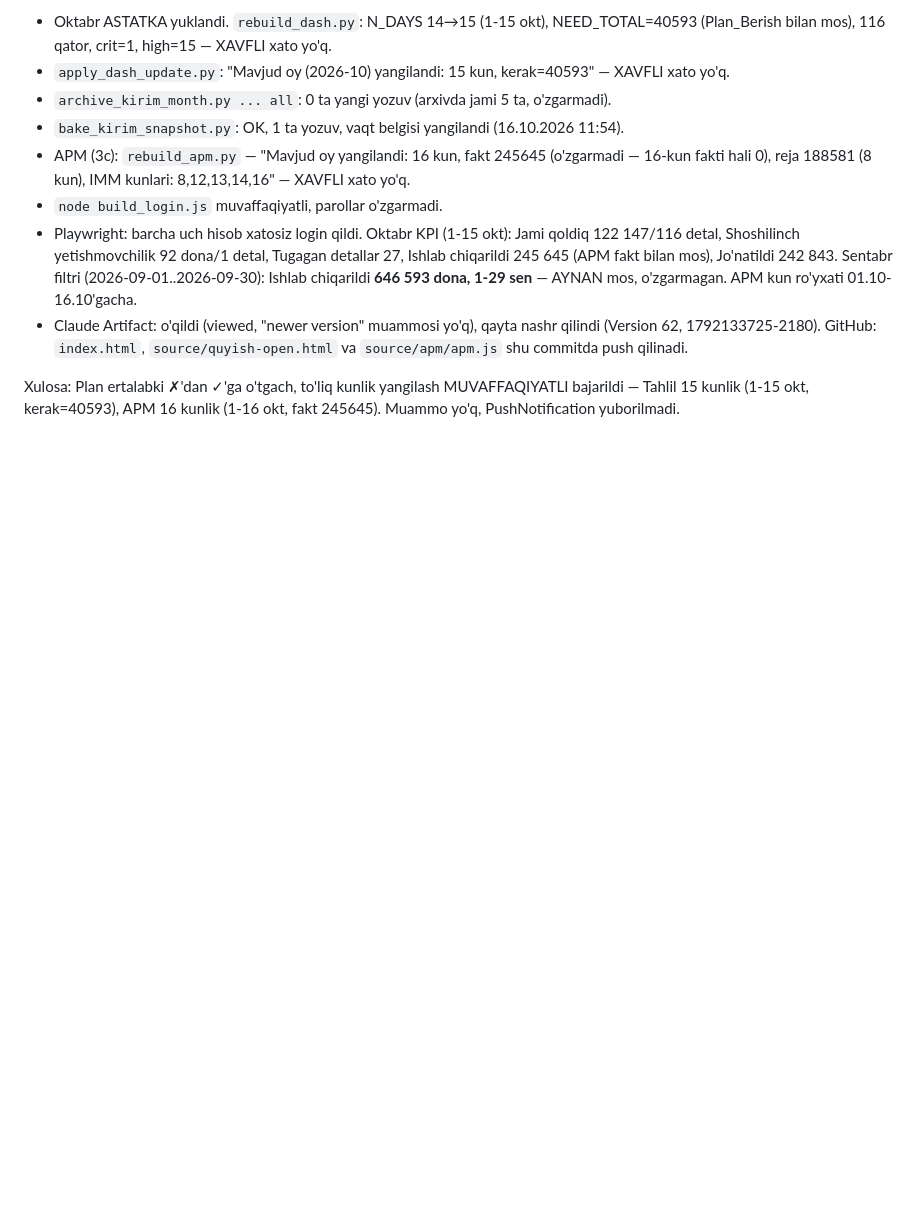
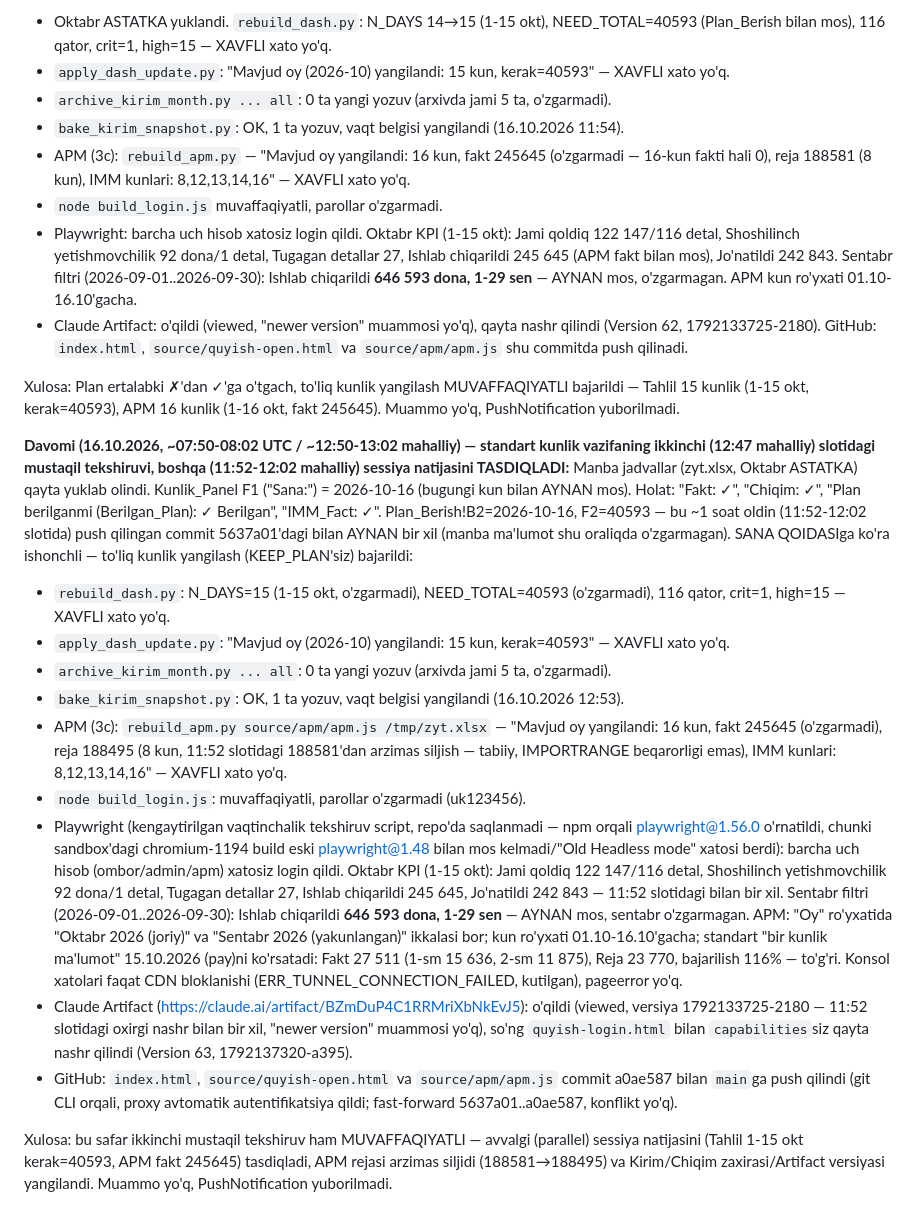
Before and after one commit to usmonovr049-hash/Injection-warehouse-monitoring, a Markdown page: source/REFRESH_INSTRUCTIONS.md, the part around the change. Rendered like a GitHub page; blank space fills up the shorter version.

Commit message:
Kunlik yangilash jurnali: 16.10.2026 ikkinchi tekshiruv yozuvi (12:47 slot, avvalgi 11:52 slot natijasini tasdiqladi)
Co-Authored-By: Claude Sonnet 5 <noreply@anthropic.com>
Claude-Session: https://claude.ai/code/session_015RA14xqsQYC1GJ8dvUUmb9

```diff
--- a/source/REFRESH_INSTRUCTIONS.md
+++ b/source/REFRESH_INSTRUCTIONS.md
@@ -1077,3 +1077,44 @@ emas). Kunlik_Panel F1 ("Sana:") = 2026-10-16 (bugungi kun bilan AYNAN mos). Hol
 Xulosa: Plan ertalabki ✗'dan ✓'ga o'tgach, to'liq kunlik yangilash MUVAFFAQIYATLI bajarildi — Tahlil
 15 kunlik (1-15 okt, kerak=40593), APM 16 kunlik (1-16 okt, fakt 245645). Muammo yo'q, PushNotification
 yuborilmadi.
+
+**Davomi (16.10.2026, ~07:50-08:02 UTC / ~12:50-13:02 mahalliy) — standart kunlik vazifaning
+ikkinchi (12:47 mahalliy) slotidagi mustaqil tekshiruvi, boshqa (11:52-12:02 mahalliy) sessiya
+natijasini TASDIQLADI:** Manba jadvallar (zyt.xlsx, Oktabr ASTATKA) qayta yuklab olindi. Kunlik_Panel
+F1 ("Sana:") = 2026-10-16 (bugungi kun bilan AYNAN mos). Holat: "Fakt: ✓", "Chiqim: ✓", "Plan
+berilganmi (Berilgan_Plan): ✓ Berilgan", "IMM_Fact: ✓". Plan_Berish!B2=2026-10-16, F2=40593 — bu
+~1 soat oldin (11:52-12:02 slotida) push qilingan commit 5637a01'dagi bilan AYNAN bir xil (manba
+ma'lumot shu oraliqda o'zgarmagan). SANA QOIDASIga ko'ra ishonchli — to'liq kunlik yangilash
+(KEEP_PLAN'siz) bajarildi:
+- `rebuild_dash.py`: N_DAYS=15 (1-15 okt, o'zgarmadi), NEED_TOTAL=40593 (o'zgarmadi), 116 qator,
+  crit=1, high=15 — XAVFLI xato yo'q.
+- `apply_dash_update.py`: "Mavjud oy (2026-10) yangilandi: 15 kun, kerak=40593" — XAVFLI xato yo'q.
+- `archive_kirim_month.py ... all`: 0 ta yangi yozuv (arxivda jami 5 ta, o'zgarmadi).
+- `bake_kirim_snapshot.py`: OK, 1 ta yozuv, vaqt belgisi yangilandi (16.10.2026 12:53).
+- APM (3c): `rebuild_apm.py source/apm/apm.js /tmp/zyt.xlsx` — "Mavjud oy yangilandi: 16 kun, fakt
+  245645 (o'zgarmadi), reja 188495 (8 kun, 11:52 slotidagi 188581'dan arzimas siljish — tabiiy,
+  IMPORTRANGE beqarorligi emas), IMM kunlari: 8,12,13,14,16" — XAVFLI xato yo'q.
+- `node build_login.js`: muvaffaqiyatli, parollar o'zgarmadi (uk123456).
+- Playwright (kengaytirilgan vaqtinchalik tekshiruv script, repo'da saqlanmadi — npm orqali
+  playwright@1.56.0 o'rnatildi, chunki sandbox'dagi chromium-1194 build eski playwright@1.48 bilan
+  mos kelmadi/"Old Headless mode" xatosi berdi): barcha uch hisob (ombor/admin/apm) xatosiz login
+  qildi. Oktabr KPI (1-15 okt): Jami qoldiq 122 147/116 detal, Shoshilinch yetishmovchilik 92
+  dona/1 detal, Tugagan detallar 27, Ishlab chiqarildi 245 645, Jo'natildi 242 843 — 11:52
+  slotidagi bilan bir xil. Sentabr filtri (2026-09-01..2026-09-30): Ishlab chiqarildi **646 593
+  dona, 1-29 sen** — AYNAN mos, sentabr o'zgarmagan. APM: "Oy" ro'yxatida "Oktabr 2026 (joriy)" va
+  "Sentabr 2026 (yakunlangan)" ikkalasi bor; kun ro'yxati 01.10-16.10'gacha; standart "bir kunlik
+  ma'lumot" 15.10.2026 (pay)ni ko'rsatadi: Fakt 27 511 (1-sm 15 636, 2-sm 11 875), Reja 23 770,
+  bajarilish 116% — to'g'ri. Konsol xatolari faqat CDN bloklanishi (ERR_TUNNEL_CONNECTION_FAILED,
+  kutilgan), pageerror yo'q.
+- Claude Artifact (https://claude.ai/artifact/BZmDuP4C1RRMriXbNkEvJ5): o'qildi (viewed, versiya
+  1792133725-2180 — 11:52 slotidagi oxirgi nashr bilan bir xil, "newer version" muammosi yo'q),
+  so'ng `quyish-login.html` bilan `capabilities`siz qayta nashr qilindi (Version 63,
+  1792137320-a395).
+- GitHub: `index.html`, `source/quyish-open.html` va `source/apm/apm.js` commit a0ae587 bilan
+  `main`ga push qilindi (git CLI orqali, proxy avtomatik autentifikatsiya qildi; fast-forward
+  5637a01..a0ae587, konflikt yo'q).
+
+Xulosa: bu safar ikkinchi mustaqil tekshiruv ham MUVAFFAQIYATLI — avvalgi (parallel) sessiya
+natijasini (Tahlil 1-15 okt kerak=40593, APM fakt 245645) tasdiqladi, APM rejasi arzimas siljidi
+(188581→188495) va Kirim/Chiqim zaxirasi/Artifact versiyasi yangilandi. Muammo yo'q, PushNotification
+yuborilmadi.
```
